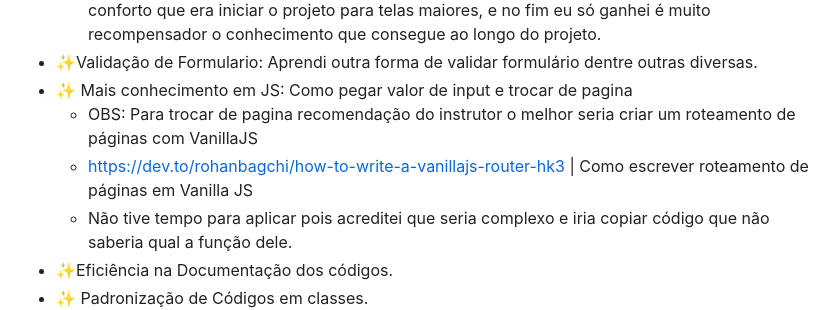
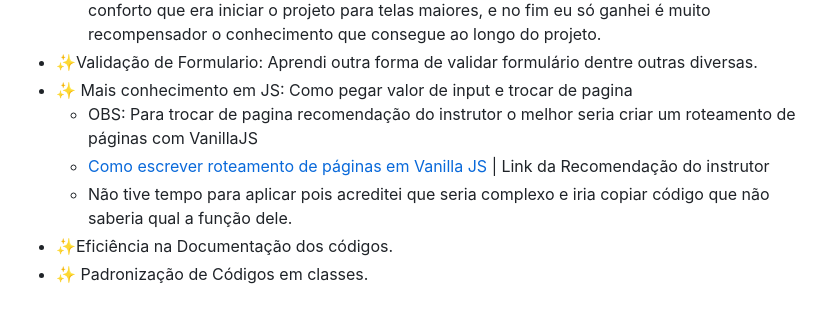
Before and after one commit to xmurilo/survey-form, a Markdown page: README.md, the part around the change. GitHub-like rendering.

Commit message:
melhorando readme

```diff
--- a/README.md
+++ b/README.md
@@ -27,7 +27,7 @@ fazer o "Submit" quando os campos do formulário estiverem preenchidos.
 - ✨Validação de Formulario: Aprendi outra forma de validar formulário dentre outras diversas.
 - ✨ Mais conhecimento em JS: Como pegar valor de input e trocar de pagina
     - OBS: Para trocar de pagina recomendação do instrutor o melhor seria criar um roteamento de páginas com VanillaJS
-    - https://dev.to/rohanbagchi/how-to-write-a-vanillajs-router-hk3  | Como escrever roteamento de páginas em Vanilla JS
+    -  <a target="_blank" href="https://dev.to/rohanbagchi/how-to-write-a-vanillajs-router-hk3">Como escrever roteamento de páginas em Vanilla JS</a>  | Link da Recomendação do instrutor
     - Não tive tempo para aplicar pois acreditei que seria complexo e iria copiar código que não saberia qual a função dele.
 - ✨Eficiência na Documentação dos códigos.
 - ✨ Padronização de Códigos em classes.
```
